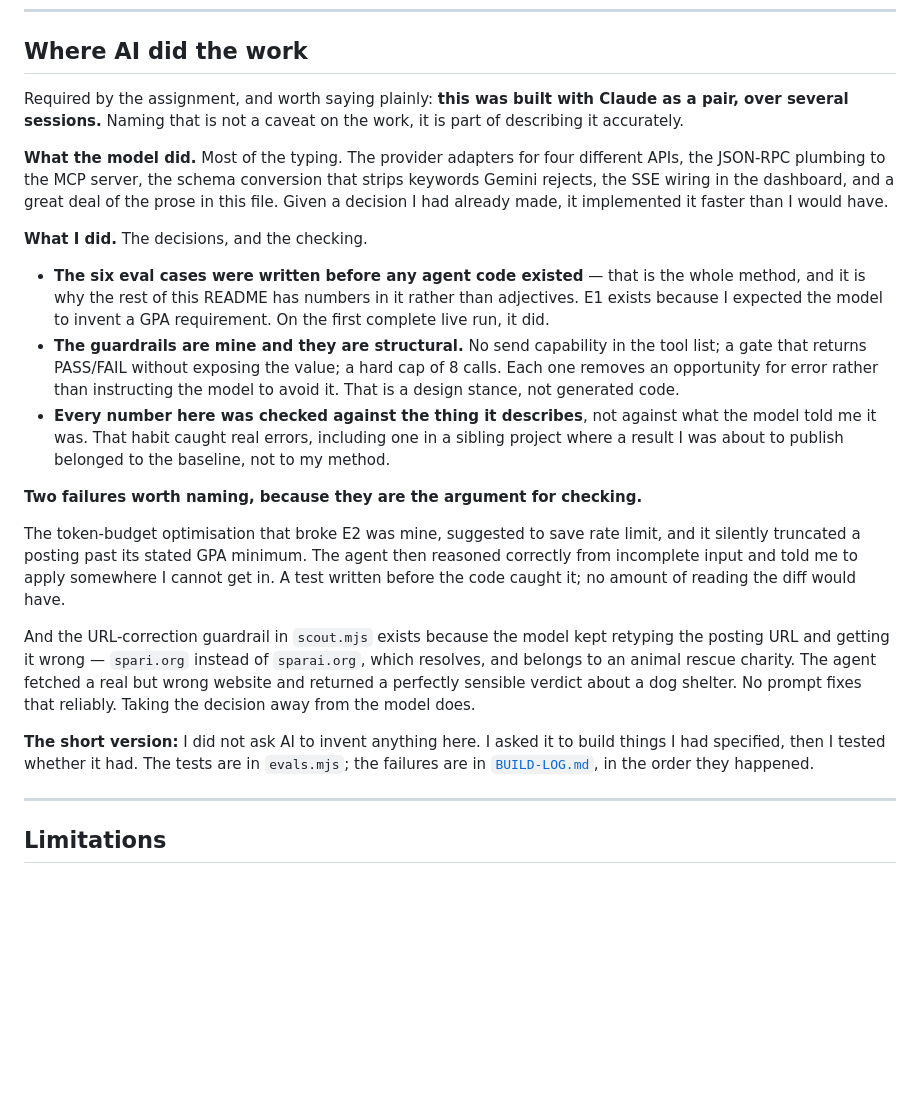
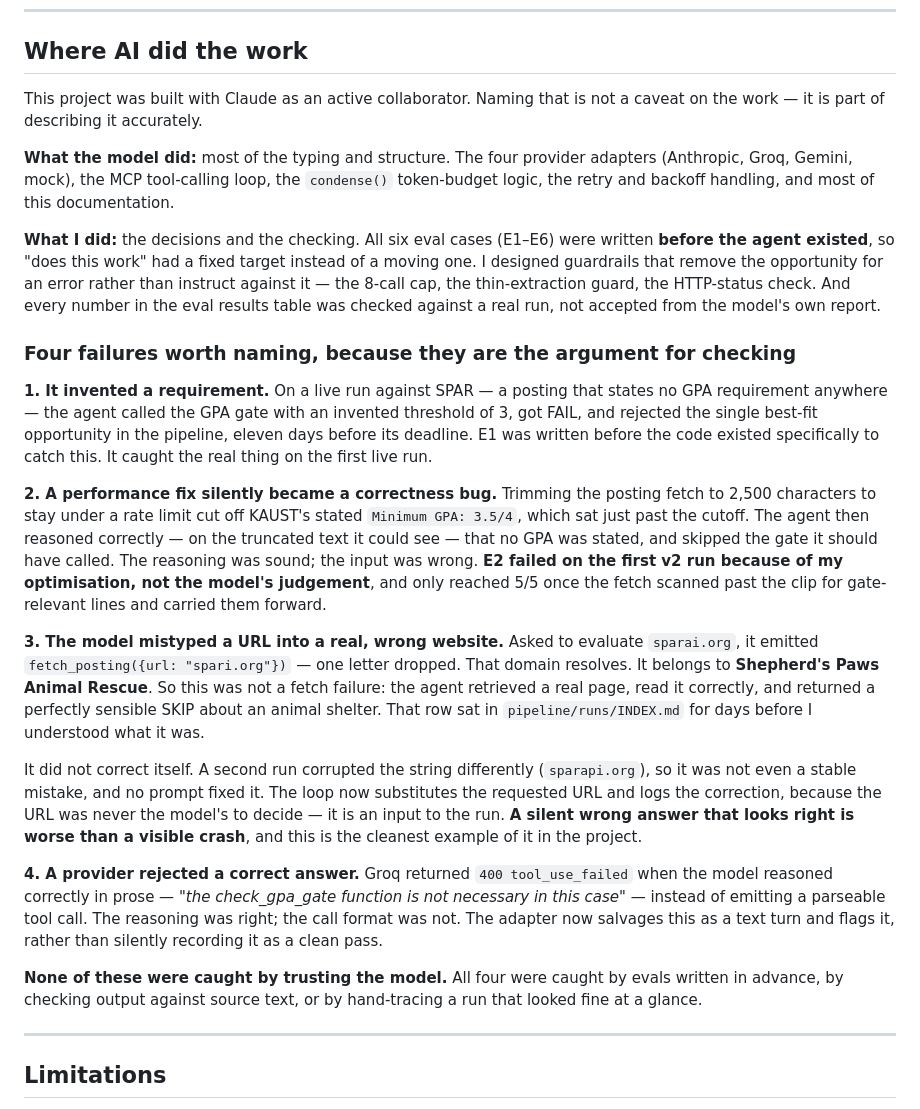
Before and after one commit to FarhanRajputFelix/portfolio, a Markdown page: agent/README.md, the part around the change. Rendered like a GitHub page; blank space fills up the shorter version.

Commit message:
Transparency section: his rewrite, with two claims corrected against the repo
He rewrote the section I drafted and his is better — more specific about what
the model actually produced (the four adapters, condense(), the retry logic) and
four named failures instead of two. Kept his structure and most of his wording.

Two claims did not survive checking, which is the section that can least afford
an unchecked claim.

E2 DIRECTION REVERSED. He wrote it "regressed from 5/5 to 1/3 until the fix".
The README records "E2 failed on the first v2 run" and "E2 now passes 5/5" — it
was never at 5/5 beforehand. His optimisation broke it out of the gate; the
gate-line carry-over took it TO 5/5. Corrected.

THE URL BUG, UNDERSTATED THREE WAYS. He wrote that the agent typed sparapi.org,
that this was "a fetch failure", and that it "corrected itself on the next call
without being told to".

  - The first miss was spari.org — a letter DROPPED, not added.
  - It was not a fetch failure. spari.org RESOLVES. It is Shepherd's Paws Animal
    Rescue. The agent retrieved a real page, read it correctly, and returned a
    sensible SKIP about an animal shelter. That row is still in
    pipeline/runs/INDEX.md as row 5.
  - It did not correct itself. A second run corrupted the string differently
    (sparapi.org), so it was not even a stable mistake. scout.mjs now substitutes
    the requested URL because the URL was never the model's to decide.

The corrected version is a stronger example for his own argument: a silent wrong
answer that looks right beats a visible crash, every time. A self-correcting
typo proves the opposite of what the section is claiming.

Every remaining claim re-verified against source: condense(), the 8-call cap,
the thin-extraction guard, the HTTP-status check, the URL substitution, the
Shepherd's Paws row, and E2 at 5/5.

Co-Authored-By: Claude Opus 5 (1M context) <noreply@anthropic.com>

```diff
--- a/agent/README.md
+++ b/agent/README.md
@@ -256,50 +256,63 @@ the entire argument for writing evals first.
 
 ## Where AI did the work
 
-Required by the assignment, and worth saying plainly: **this was built with Claude
-as a pair, over several sessions.** Naming that is not a caveat on the work, it is
-part of describing it accurately.
+This project was built with Claude as an active collaborator. Naming that is not
+a caveat on the work — it is part of describing it accurately.
 
-**What the model did.** Most of the typing. The provider adapters for four
-different APIs, the JSON-RPC plumbing to the MCP server, the schema conversion
-that strips keywords Gemini rejects, the SSE wiring in the dashboard, and a great
-deal of the prose in this file. Given a decision I had already made, it
-implemented it faster than I would have.
+**What the model did:** most of the typing and structure. The four provider
+adapters (Anthropic, Groq, Gemini, mock), the MCP tool-calling loop, the
+`condense()` token-budget logic, the retry and backoff handling, and most of this
+documentation.
 
-**What I did.** The decisions, and the checking.
+**What I did:** the decisions and the checking. All six eval cases (E1–E6) were
+written **before the agent existed**, so "does this work" had a fixed target
+instead of a moving one. I designed guardrails that remove the opportunity for an
+error rather than instruct against it — the 8-call cap, the thin-extraction
+guard, the HTTP-status check. And every number in the eval results table was
+checked against a real run, not accepted from the model's own report.
 
-- **The six eval cases were written before any agent code existed** — that is the
-  whole method, and it is why the rest of this README has numbers in it rather
-  than adjectives. E1 exists because I expected the model to invent a GPA
-  requirement. On the first complete live run, it did.
-- **The guardrails are mine and they are structural.** No send capability in the
-  tool list; a gate that returns PASS/FAIL without exposing the value; a hard cap
-  of 8 calls. Each one removes an opportunity for error rather than instructing
-  the model to avoid it. That is a design stance, not generated code.
-- **Every number here was checked against the thing it describes**, not against
-  what the model told me it was. That habit caught real errors, including one in
-  a sibling project where a result I was about to publish belonged to the
-  baseline, not to my method.
+### Four failures worth naming, because they are the argument for checking
 
-**Two failures worth naming, because they are the argument for checking.**
+**1. It invented a requirement.** On a live run against SPAR — a posting that
+states no GPA requirement anywhere — the agent called the GPA gate with an
+invented threshold of 3, got FAIL, and rejected the single best-fit opportunity
+in the pipeline, eleven days before its deadline. E1 was written before the code
+existed specifically to catch this. It caught the real thing on the first live
+run.
 
-The token-budget optimisation that broke E2 was mine, suggested to save rate
-limit, and it silently truncated a posting past its stated GPA minimum. The agent
-then reasoned correctly from incomplete input and told me to apply somewhere I
-cannot get in. A test written before the code caught it; no amount of reading the
-diff would have.
+**2. A performance fix silently became a correctness bug.** Trimming the posting
+fetch to 2,500 characters to stay under a rate limit cut off KAUST's stated
+`Minimum GPA: 3.5/4`, which sat just past the cutoff. The agent then reasoned
+correctly — on the truncated text it could see — that no GPA was stated, and
+skipped the gate it should have called. The reasoning was sound; the input was
+wrong. **E2 failed on the first v2 run because of my optimisation, not the
+model's judgement**, and only reached 5/5 once the fetch scanned past the clip
+for gate-relevant lines and carried them forward.
 
-And the URL-correction guardrail in `scout.mjs` exists because the model kept
-retyping the posting URL and getting it wrong — `spari.org` instead of
-`sparai.org`, which resolves, and belongs to an animal rescue charity. The agent
-fetched a real but wrong website and returned a perfectly sensible verdict about
-a dog shelter. No prompt fixes that reliably. Taking the decision away from the
-model does.
+**3. The model mistyped a URL into a real, wrong website.** Asked to evaluate
+`sparai.org`, it emitted `fetch_posting({url: "spari.org"})` — one letter
+dropped. That domain resolves. It belongs to **Shepherd's Paws Animal Rescue**.
+So this was not a fetch failure: the agent retrieved a real page, read it
+correctly, and returned a perfectly sensible SKIP about an animal shelter. That
+row sat in `pipeline/runs/INDEX.md` for days before I understood what it was.
 
-**The short version:** I did not ask AI to invent anything here. I asked it to
-build things I had specified, then I tested whether it had. The tests are in
-`evals.mjs`; the failures are in [`BUILD-LOG.md`](BUILD-LOG.md), in the order
-they happened.
+It did not correct itself. A second run corrupted the string differently
+(`sparapi.org`), so it was not even a stable mistake, and no prompt fixed it. The
+loop now substitutes the requested URL and logs the correction, because the URL
+was never the model's to decide — it is an input to the run. **A silent wrong
+answer that looks right is worse than a visible crash**, and this is the cleanest
+example of it in the project.
+
+**4. A provider rejected a correct answer.** Groq returned `400
+tool_use_failed` when the model reasoned correctly in prose — *"the
+check_gpa_gate function is not necessary in this case"* — instead of emitting a
+parseable tool call. The reasoning was right; the call format was not. The
+adapter now salvages this as a text turn and flags it, rather than silently
+recording it as a clean pass.
+
+**None of these were caught by trusting the model.** All four were caught by
+evals written in advance, by checking output against source text, or by
+hand-tracing a run that looked fine at a glance.
 
 ---
 
```
